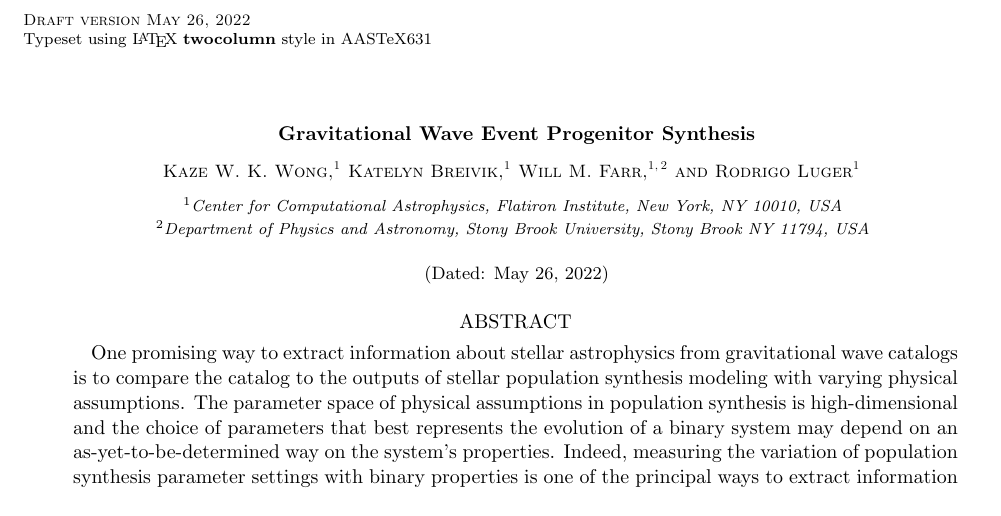
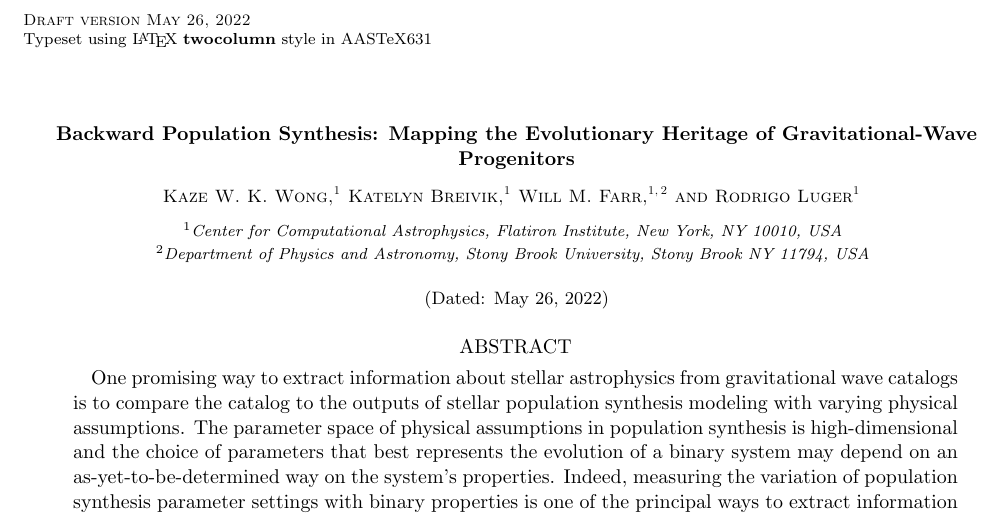
Before and after one commit to kazewong/BackPop, a LaTeX paper (src/tex/ms.tex): part of page 1 of 13, cut so that both start at the same text. Compiled offline with pdfLaTeX; a LaTeX package or settings file that is missing is left out.

Commit message:
Update title to our awesome new proposal.

```diff
--- a/src/tex/ms.tex
+++ b/src/tex/ms.tex
@@ -18,7 +18,7 @@
 % \setlength{\abovecaptionskip}{-5pt}
 % Begin!
 \begin{document}
-\title{Gravitational Wave Event Progenitor Synthesis}
+\title{Backward Population Synthesis: Mapping the Evolutionary Heritage of Gravitational-Wave Progenitors}
 
 \pacs{}
 
```
